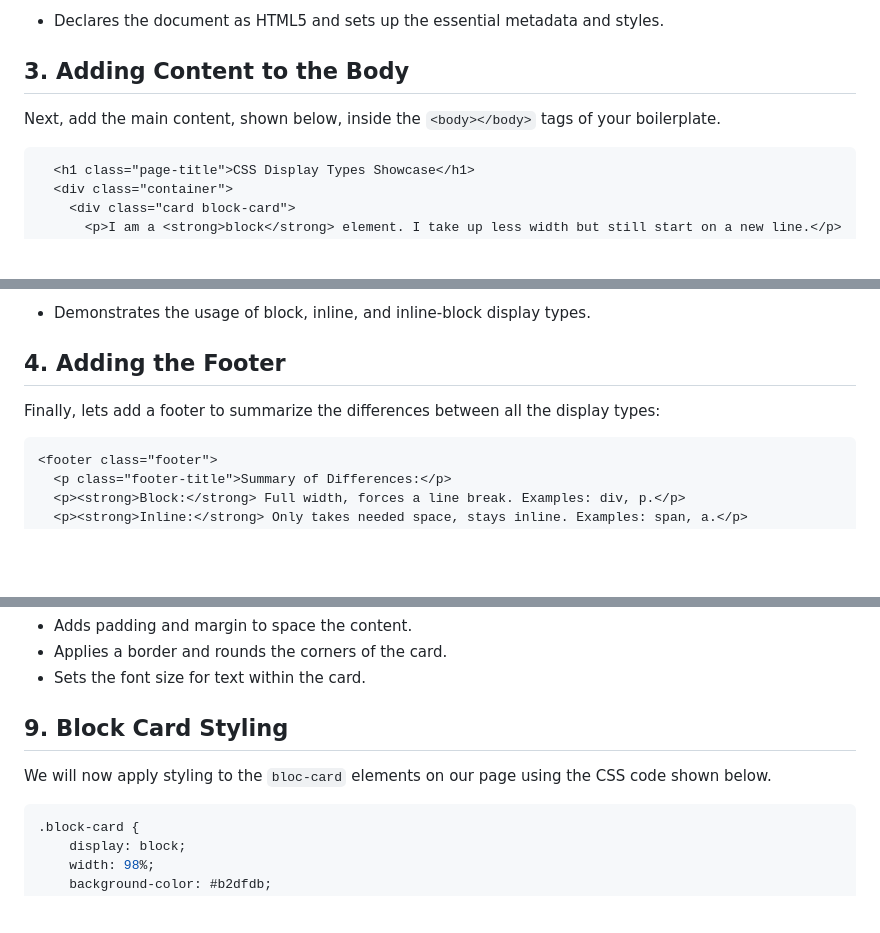
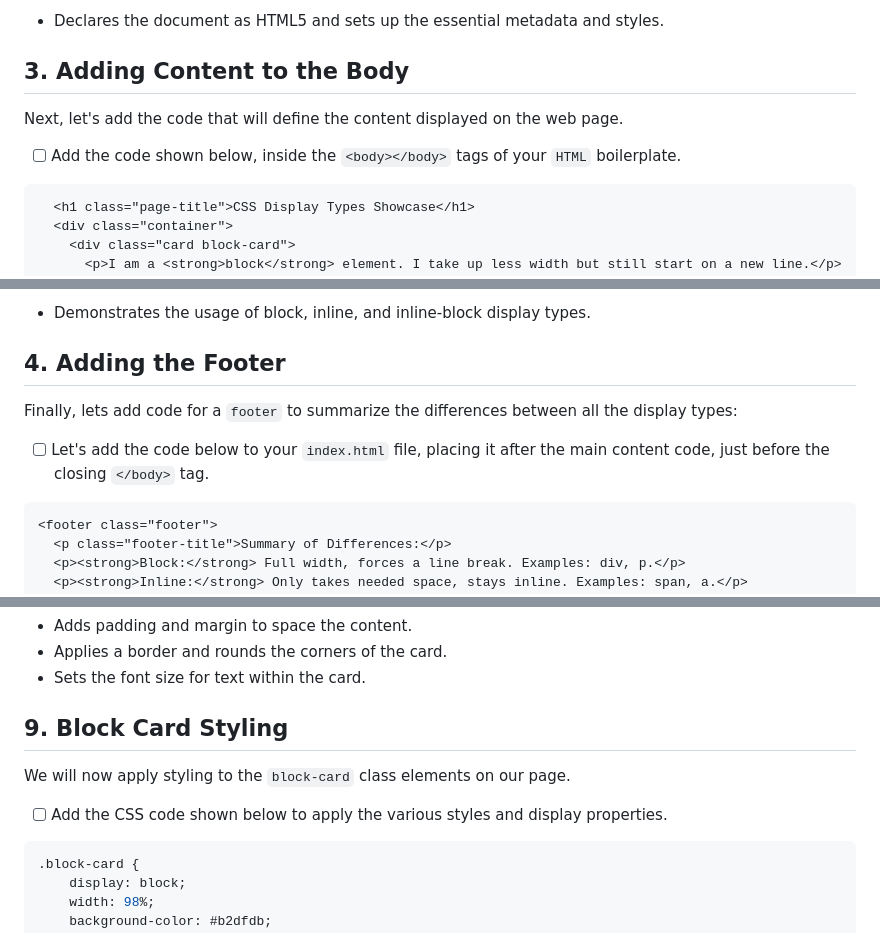
Before and after one commit to NikolaosPapas/aisd-wde-4-the-box-model, a Markdown page: README.md, 3 parts joined by grey strips. Rendered like a GitHub page; blank space fills up the shorter version.

````diff
--- a/README.md
+++ b/README.md
@@ -51,8 +53,9 @@ Now that you have your files set up, start by adding the basic HTML5 boilerplate
 - Declares the document as HTML5 and sets up the essential metadata and styles.
 
 ## 3. **Adding Content to the Body**
+Next, let's add the code that will define the content displayed on the web page.
 
-Next, add the main content,  shown below, inside the `<body></body>` tags of your boilerplate.
+- [ ] Add the code shown below, inside the `<body></body>` tags of your `HTML` boilerplate.
 
 ```html
   <h1 class="page-title">CSS Display Types Showcase</h1>
@@ -77,8 +80,9 @@ Next, add the main content,  shown below, inside the `<body></body>` tags of you
 - Demonstrates the usage of block, inline, and inline-block display types.
 
 ## 4. **Adding the Footer**
+Finally, lets add code for a `footer` to summarize the differences between all the display types:
 
-Finally, lets add a footer to summarize the differences between all the display types:
+  - [ ] Let's add the code below to your `index.html` file, placing it after the main content code, just before the closing `</body>` tag.
 
 ```html
 <footer class="footer">
@@ -181,8 +188,9 @@ We will now apply padding and margins to our card, as well as add borders, to ma
 - Sets the font size for text within the card.
 
 ## 9. **Block Card Styling**
+We will now apply styling to the `block-card` class elements on our page.
 
-We will now apply styling to the `bloc-card` elements on our page using the CSS code shown below.
+- [ ]  Add the CSS code shown below to apply the various styles and display properties.
 
 ```css
 .block-card {
````
Also changed, not shown: other parts of README.md (+29 -17 lines).
